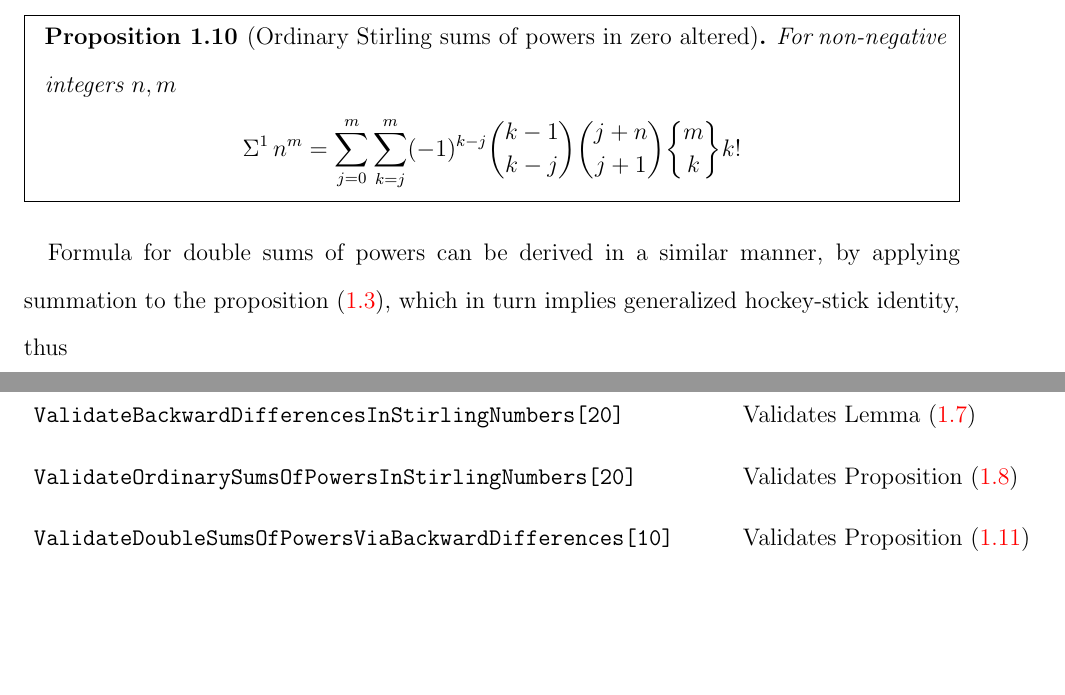
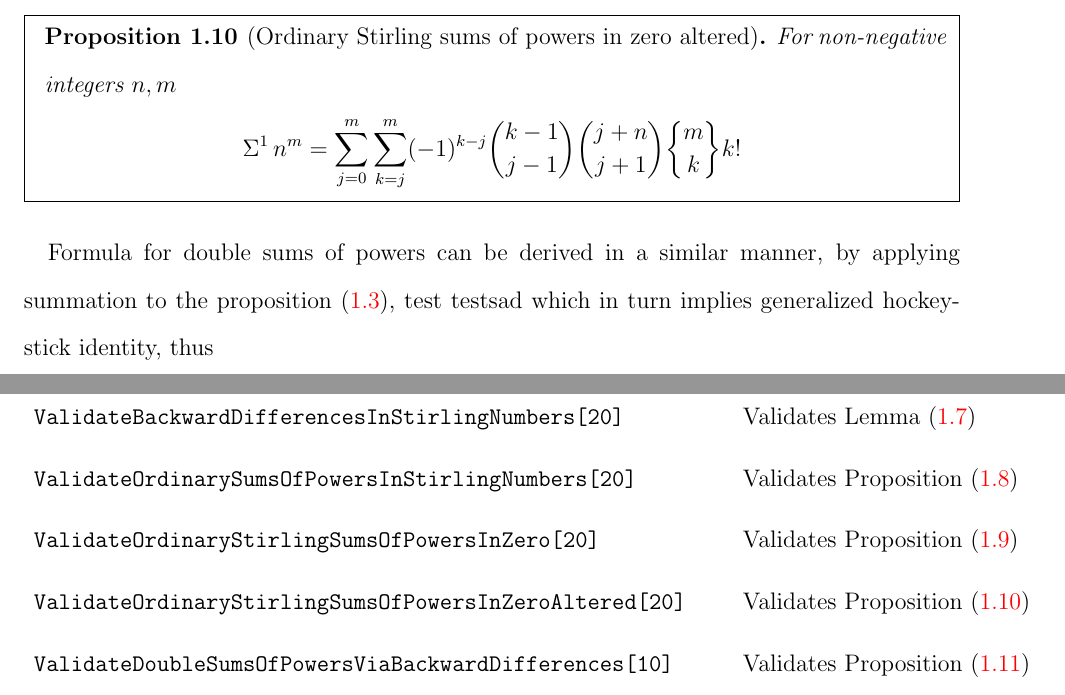
Before and after one commit to kolosovpetro/SumsOfPowersViaBackwardFiniteDifferencesAndNewtonFormula, a LaTeX paper (src/SumsOfPowersViaBackwardFiniteDifferencesAndNewtonFormula.tex, which reads src/sections/01_introduction.tex, src/sections/mathematica_programs.tex): two parts of pages 5 and 9 of 10, joined at a grey line, cut so that both start at the same text, the shorter picture padded with empty space. Compiled offline with pdfLaTeX.

Commit message:
mathamtica programs

```diff
--- a/src/sections/01_introduction.tex
+++ b/src/sections/01_introduction.tex
@@ -159,15 +161,16 @@ By setting $t=0$ yields
 \end{proposition}
 By $\binom{-k}{j} = (-1)^j \binom{j+k-1}{j}$ yields another binomial form for sums of powers
 \begin{proposition} [Ordinary Stirling sums of powers in zero altered]
+    \label{prop:ordinary-stirling-sums-of-powers-in-zero-altered}
     \begin{mdframed}
         For non-negative integers $n,m$
         \begin{align*}
-            \KnuthRFoldSum{1}{n}{m} &= \sum_{j=0}^{m} \sum_{k=j}^{m} (-1)^{k-j} \binom{k-1}{k-j} \binom{j+n}{j+1}  \stirlingii{m}{k} k!
+            \KnuthRFoldSum{1}{n}{m} &= \sum_{j=0}^{m} \sum_{k=j}^{m} (-1)^{k-j} \binom{k-1}{j-1} \binom{j+n}{j+1}  \stirlingii{m}{k} k!
         \end{align*}
     \end{mdframed}
 \end{proposition}
 Formula for double sums of powers can be derived in a similar manner,
-by applying summation to the proposition~\eqref{prop:ordinary-sums-of-powers-via-backward-differences},
+by applying summation to the proposition~\eqref{prop:ordinary-sums-of-powers-via-backward-differences}, test testsad
 which in turn implies generalized hockey-stick identity, thus
 \begin{align*}
     \KnuthRFoldSum{2}{n}{m} &= \sum_{j=0}^{m} \nabla^{j} t^{m} \left[ (-1)^j \binom{t}{j+1} \sum_{k=1}^{n} 1 + \sum_{k=1}^{n} \binom{j-t+k}{j+1} \right]
--- a/src/sections/mathematica_programs.tex
+++ b/src/sections/mathematica_programs.tex
@@ -11,6 +11,8 @@ Use the \textit{Mathematica} package~\cite{MathematicaPrograms} to validate the
         \texttt{ValidateOrdinarySumsOfPowersInEulerianNumbers[10]}        & Validates Proposition~\eqref{prop:ordinary-sums-of-powers-in-eulerian-numbers}                    \\
         \texttt{ValidateBackwardDifferencesInStirlingNumbers[20]}         & Validates Lemma~\eqref{lem:backward-differences-in-stirling-numbers}                              \\
         \texttt{ValidateOrdinarySumsOfPowersInStirlingNumbers[20]}        & Validates Proposition~\eqref{prop:ordinary-sums-of-powers-in-stirling-numbers}                    \\
+        \texttt{ValidateOrdinaryStirlingSumsOfPowersInZero[20]}           & Validates Proposition~\eqref{prop:ordinary-stirling-sums-of-powers-in-zero}                      \\
+        \texttt{ValidateOrdinaryStirlingSumsOfPowersInZeroAltered[20]}    & Validates Proposition~\eqref{prop:ordinary-stirling-sums-of-powers-in-zero-altered}               \\
         \texttt{ValidateDoubleSumsOfPowersViaBackwardDifferences[10]}     & Validates Proposition~\eqref{prop:double-sums-of-powers-via-backward-differences}                 \\
         \texttt{ValidateMultifoldSumsOfPowersViaBackwardDifference[5]}    & Validates Theorem~\eqref{theorem:multifold-sums-of-powers-via-backward-difference}                \\
         \texttt{ValidateMultifoldSumsOfPowersBackwardDiffBinomialForm[5]} & Validates Proposition~\eqref{prop:multifold-sums-of-powers-via-backward-difference-binomial-form} \\
```
Also changed, not shown: CHANGELOG.md, out/SumsOfPowersViaBackwardFiniteDifferencesAndNewtonFormula.pdf, src/sections/01_introduction.tex (2 more changed lines), 3 other files.
